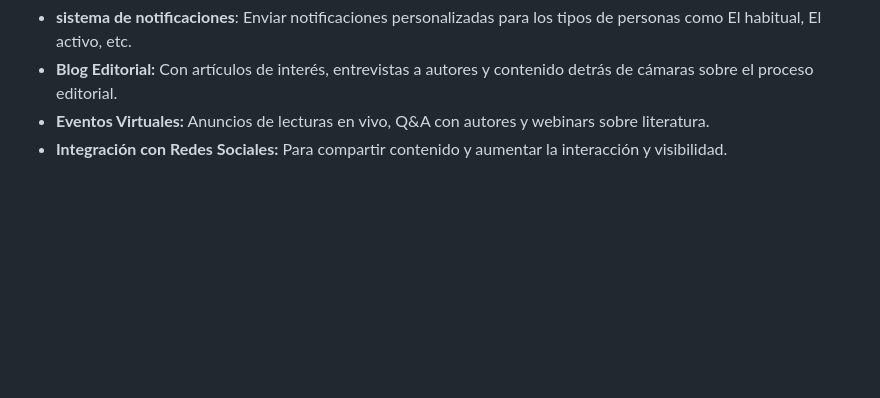
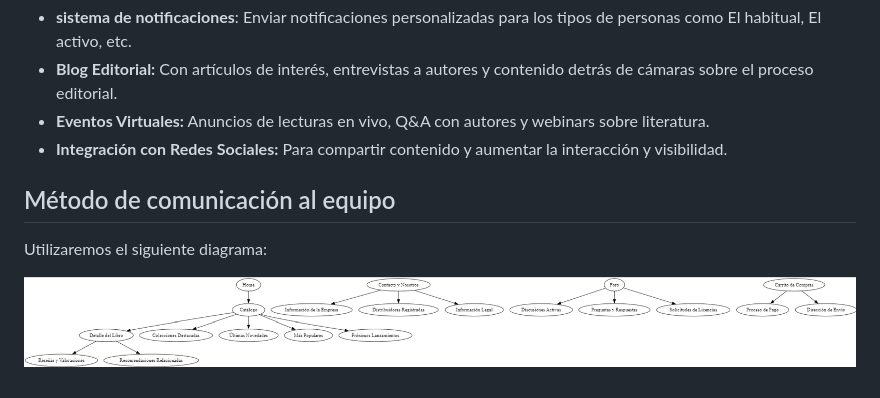
Before and after one commit to Juanan151/SIWEB2024_JuanAntonioTorresDeLaChica, a Markdown page: documentos/contenidos.md, the part around the change. GitHub-like rendering; blank space fills up the shorter version.

```diff
--- a/documentos/contenidos.md
+++ b/documentos/contenidos.md
@@ -82,3 +82,9 @@ El contenido a incluir para el sitio web lo extraeremos de la **investigación d
 - **Blog Editorial:** Con artículos de interés, entrevistas a autores y contenido detrás de cámaras sobre el proceso editorial.
 - **Eventos Virtuales:** Anuncios de lecturas en vivo, Q&A con autores y webinars sobre literatura.
 - **Integración con Redes Sociales:** Para compartir contenido y aumentar la interacción y visibilidad.
+
+## Método de comunicación al equipo
+
+Utilizaremos el siguiente diagrama:
+
+![Estructura general del sitio web](/imagenes/estruct.png)
```
